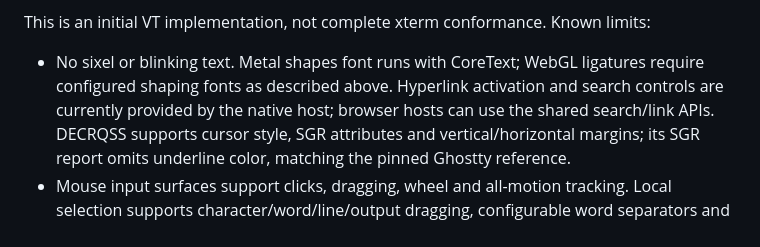
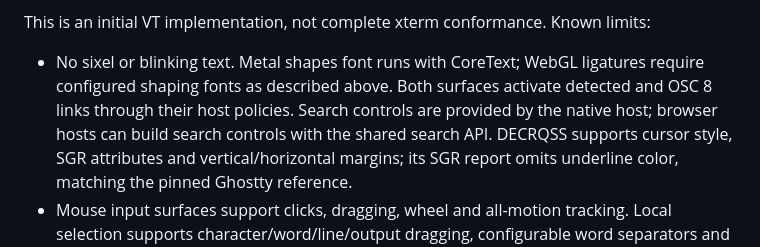
Before and after one commit to Heapy/kinetica-terminal, a Markdown page: kinetica-terminal/README.md, the part around the change. Drawn GitHub-style.

Commit message:
docs: correct browser hyperlink support scope

```diff
--- a/kinetica-terminal/README.md
+++ b/kinetica-terminal/README.md
@@ -1008,8 +1008,9 @@ notifications. AppKit progress pixels and browser progress state/expiry are chec
 This is an initial VT implementation, not complete xterm conformance. Known limits:
 
 - No sixel or blinking text. Metal shapes font runs with CoreText; WebGL ligatures require
-  configured shaping fonts as described above. Hyperlink activation and search controls
-  are currently provided by the native host; browser hosts can use the shared search/link APIs.
+  configured shaping fonts as described above. Both surfaces activate detected and OSC 8
+  links through their host policies. Search controls are provided by the native host;
+  browser hosts can build search controls with the shared search API.
   DECRQSS supports cursor style, SGR attributes and vertical/horizontal margins;
   its SGR report omits underline color, matching the pinned Ghostty reference.
 - Mouse input surfaces support clicks, dragging, wheel and all-motion tracking.
```
